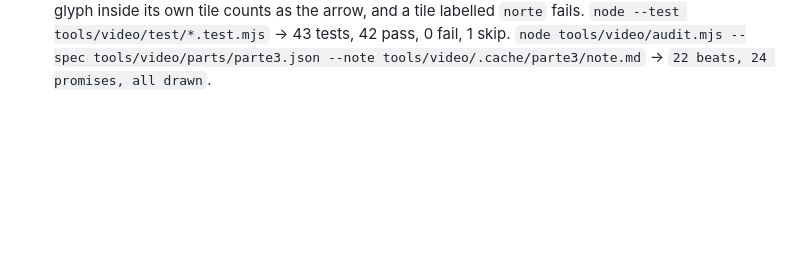
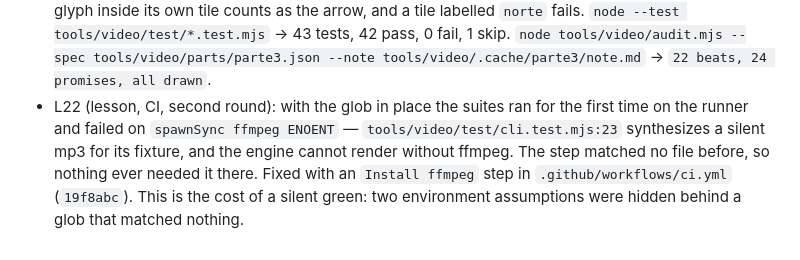
Before and after one commit to alesierraalta/learning, a Markdown page: odd/tasks/video-narration-parity.md, the part around the change. Drawn GitHub-style; blank space fills up the shorter version.

Commit message:
docs(video): record the second CI lesson: a suite that never ran hid ffmpeg

```diff
--- a/odd/tasks/video-narration-parity.md
+++ b/odd/tasks/video-narration-parity.md
@@ -44,3 +44,4 @@ Branch: feat/video-narration-parity · Delivery: ask-on-risk · Runner: `node --
 - L19 (lesson, CI): the runner carries Node 24, where `node --test <directory>` throws `Cannot find module`; only Node 26 resolves a directory. The step must hand node the glob `tools/video/test/*.test.mjs`. PR #86 failed on exactly this and was corrected in `6fe565a`.
 - L20 (decision, T3 revision 2 — supersedes the "must declare walls and exits" half of L15, kept as history): the peer measured the deck and showed that the spec needs no change, because the figure already says what each tile is. `lib/promises.mjs` now classifies a tile by the label it draws — `×` wall, `+1` exit, `−1` hazard, `R` robot, `/^[↑↓←→]$/` an action drawn in the tile, digits or `?` a plain cell, an absent label a plain cell — and counts `policyArrows === cells - walls - exits - hazards`. An explicit `walls`/`exits` pair stays authoritative for scenes that draw no labels, a label the gate cannot read fails in the open, and a declared cell that lands on no drawn box still fails. Measured on the real deck: 12 tiles, one wall, one exit, one hazard, nine glyphs at the last state — `9 === 9`.
 - L21 (evidence, L20): `tools/video/test/promises-gaps.test.mjs` holds four more cases — the labelled warehouse passes without declarations, five of its nine arrows fails, an action drawn as a glyph inside its own tile counts as the arrow, and a tile labelled `norte` fails. `node --test tools/video/test/*.test.mjs` → 43 tests, 42 pass, 0 fail, 1 skip. `node tools/video/audit.mjs --spec tools/video/parts/parte3.json --note tools/video/.cache/parte3/note.md` → `22 beats, 24 promises, all drawn`.
+- L22 (lesson, CI, second round): with the glob in place the suites ran for the first time on the runner and failed on `spawnSync ffmpeg ENOENT` — `tools/video/test/cli.test.mjs:23` synthesizes a silent mp3 for its fixture, and the engine cannot render without ffmpeg. The step matched no file before, so nothing ever needed it there. Fixed with an `Install ffmpeg` step in `.github/workflows/ci.yml` (`19f8abc`). This is the cost of a silent green: two environment assumptions were hidden behind a glob that matched nothing.
```
